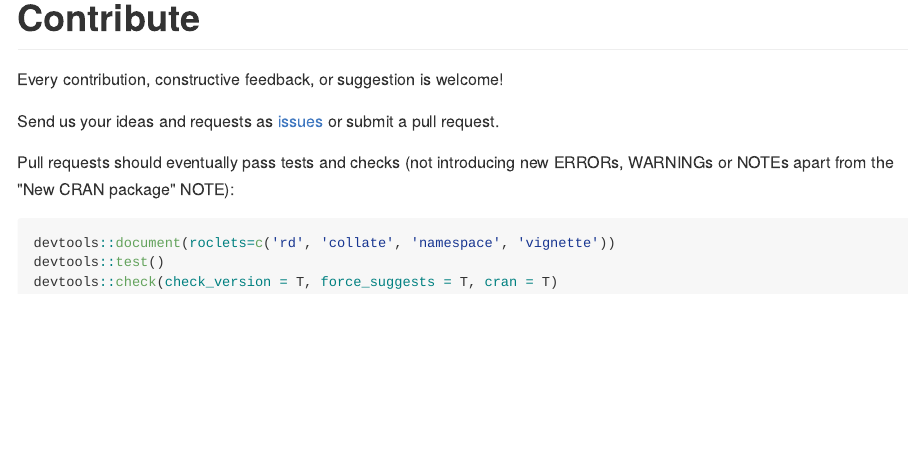
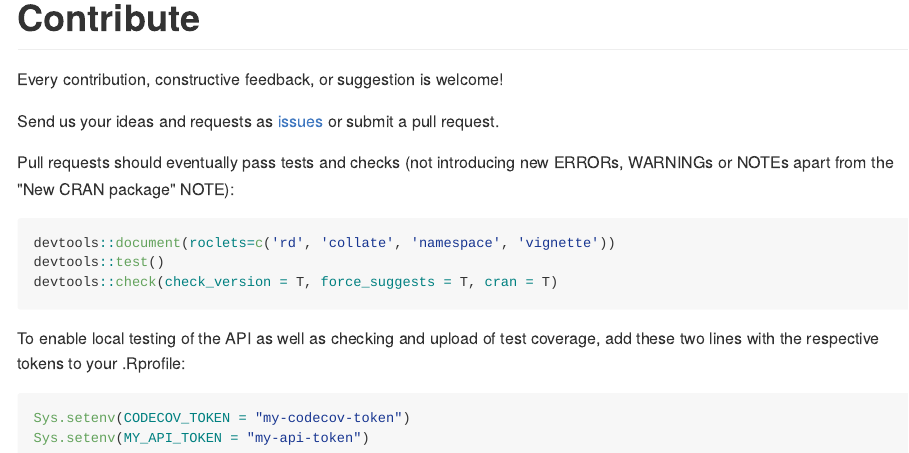
Before and after one commit to dbca-wa/wastdr, an R Markdown document (README.Rmd): the page in a window 1100 px wide, from 2420 px down. The pictures show the output file README.md that the author committed with the source, drawn offline in the style of GitHub; badge pictures from the web are left out.

Commit message:
test coverage increased to 96% with local API tests (skipping on travis which has no access to API)

````diff
--- a/README.Rmd
+++ b/README.Rmd
@@ -136,3 +136,11 @@ devtools::document(roclets=c('rd', 'collate', 'namespace', 'vignette'))
 devtools::test()
 devtools::check(check_version = T, force_suggests = T, cran = T)
 ```
+
+To enable local testing of the API as well as checking and upload of test
+coverage, add these two lines with the respective tokens to your .Rprofile:
+
+```{r, eval=FALSE}
+Sys.setenv(CODECOV_TOKEN = "my-codecov-token")
+Sys.setenv(MY_API_TOKEN = "my-api-token")
+```
````
Also changed, not shown: README.md, 3 other files.
